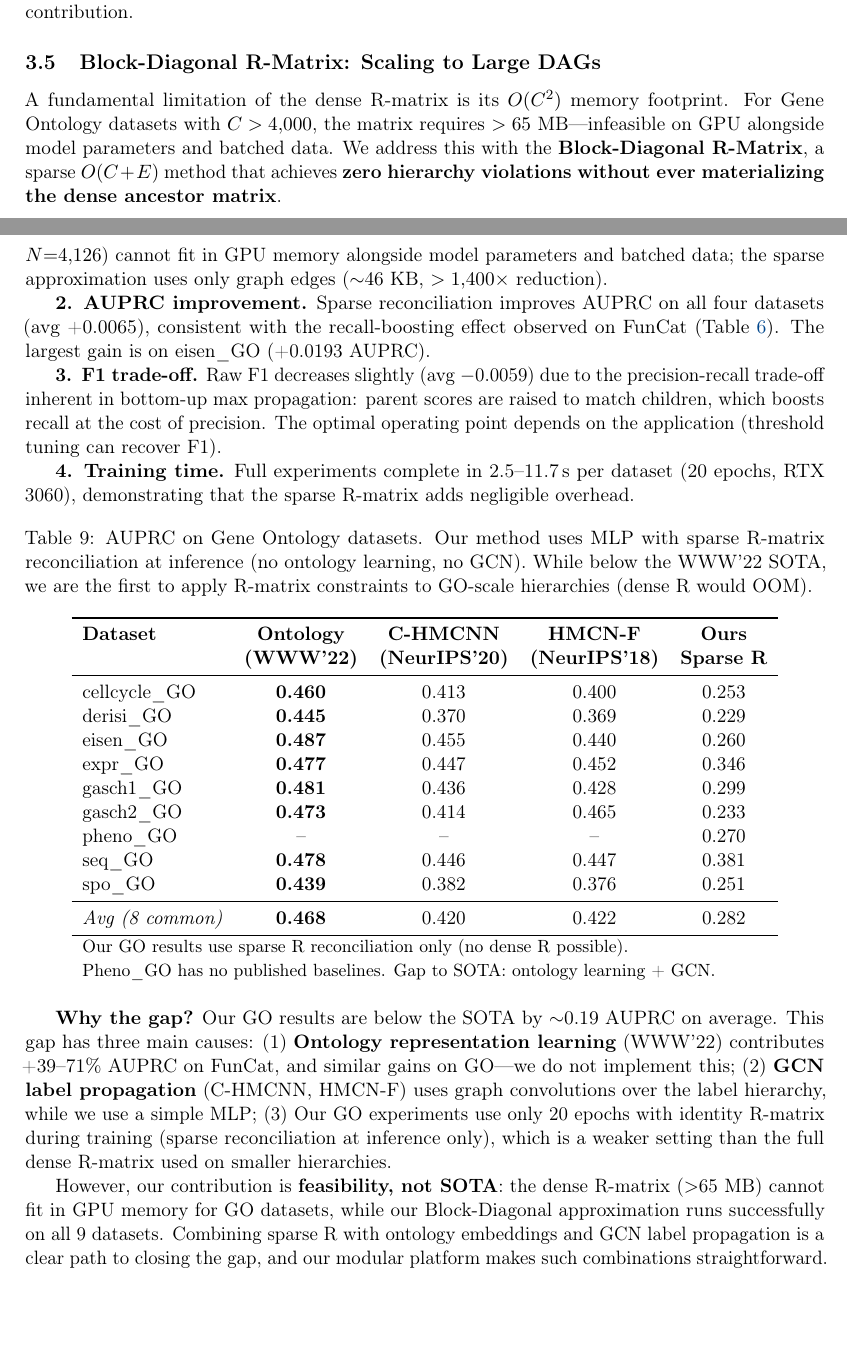
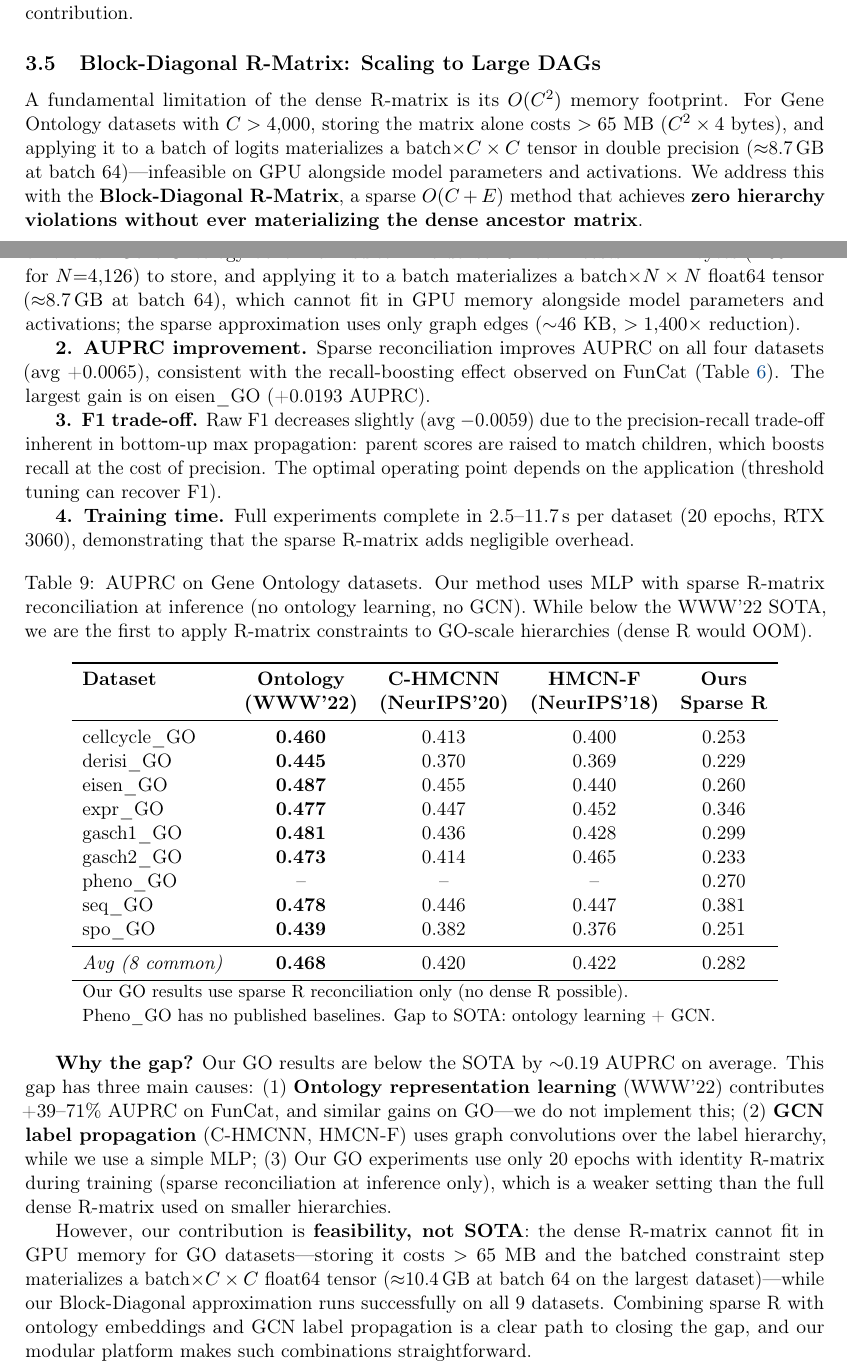
Before and after one commit to Sette/hmc-paper, a LaTeX paper (main.tex): two parts of pages 5 and 14 of 18, joined at a grey line, cut so that both start at the same text, the shorter picture padded with empty space. Compiled offline with pdfLaTeX.

```diff
--- a/main.tex
+++ b/main.tex
@@ -364,12 +370,14 @@
 \label{sec:sparse}
 
 A fundamental limitation of the dense R-matrix is its $O(C^2)$ memory
-footprint.  For Gene Ontology datasets with $C > 4{,}000$, the matrix
-requires $>65$~MB---infeasible on GPU alongside model parameters and
-batched data.  We address this with the \textbf{Block-Diagonal
-R-Matrix}, a sparse $O(C+E)$ method that achieves \textbf{zero
-hierarchy violations without ever materializing the dense ancestor
-matrix}.
+footprint.  For Gene Ontology datasets with $C > 4{,}000$, storing the
+matrix alone costs $>65$~MB ($C^2 \times 4$ bytes), and applying it to
+a batch of logits materializes a batch$\times C\times C$ tensor in
+double precision ($\approx$8.7\,GB at batch 64)---infeasible on GPU
+alongside model parameters and activations.  We address this with the
+\textbf{Block-Diagonal R-Matrix}, a sparse $O(C+E)$ method that
+achieves \textbf{zero hierarchy violations without ever materializing
+the dense ancestor matrix}.
 
 \medskip
 \noindent
@@ -998,10 +1007,12 @@
 
 \textbf{1. Feasibility.} The sparse R enables---for the first
 time---R-matrix-constrained inference on the full Gene Ontology
-benchmark suite.  The dense R-matrix ($N^2 \times 4$ bytes = 65~MB
-for $N{=}4{,}126$) cannot fit in GPU memory alongside model
-parameters and batched data; the sparse approximation uses only graph
-edges ($\sim$46~KB, $>1{,}400\times$ reduction).
+benchmark suite.  The dense R-matrix costs $N^2 \times 4$ bytes
+($\approx$65~MB for $N{=}4{,}126$) to store, and applying it to a
+batch materializes a batch$\times N\times N$ float64 tensor
+($\approx$8.7\,GB at batch 64), which cannot fit in GPU memory
+alongside model parameters and activations; the sparse approximation
+uses only graph edges ($\sim$46~KB, $>1{,}400\times$ reduction).
 
 \textbf{2. AUPRC improvement.} Sparse reconciliation improves AUPRC on
 all four datasets (avg +0.0065), consistent with the recall-boosting
@@ -1061,9 +1072,11 @@
 smaller hierarchies.
 
 However, our contribution is \textbf{feasibility, not SOTA}: the
-dense R-matrix ($>$65~MB) cannot fit in GPU memory for GO datasets,
-while our Block-Diagonal approximation runs successfully on all 9
-datasets.  Combining sparse R with ontology embeddings and GCN label
+dense R-matrix cannot fit in GPU memory for GO datasets---storing it
+costs $>65$~MB and the batched constraint step materializes a
+batch$\times C\times C$ float64 tensor ($\approx$10.4\,GB at batch 64
+on the largest dataset)---while our Block-Diagonal approximation runs
+successfully on all 9 datasets.  Combining sparse R with ontology embeddings and GCN label
 propagation is a clear path to closing the gap, and our modular
 platform makes such combinations straightforward.
 
```
Also changed, not shown: figures/fig_ablation.pdf (added), figures/fig_scaling_laws.pdf (added), main.pdf, main.tex (25 more changed lines), 4 other files.
